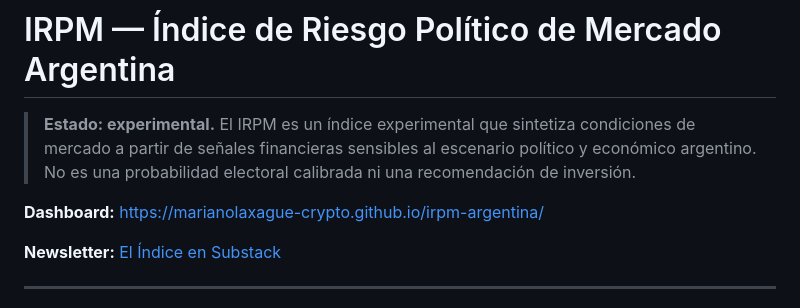
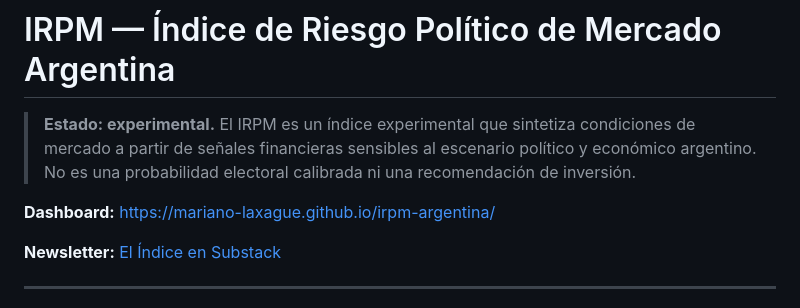
Before and after one commit to mariano-laxague/irpm-argentina, a Markdown page: README.md, the part around the change. Drawn GitHub-style.

Commit message:
Update GitHub Pages URL after username change

```diff
--- a/README.md
+++ b/README.md
@@ -2,7 +2,7 @@
 
 > **Estado: experimental.** El IRPM es un índice experimental que sintetiza condiciones de mercado a partir de señales financieras sensibles al escenario político y económico argentino. No es una probabilidad electoral calibrada ni una recomendación de inversión.
 
-**Dashboard:** https://marianolaxague-crypto.github.io/irpm-argentina/
+**Dashboard:** https://mariano-laxague.github.io/irpm-argentina/
 
 **Newsletter:** [El Índice en Substack](https://elindice.substack.com)
 
```
